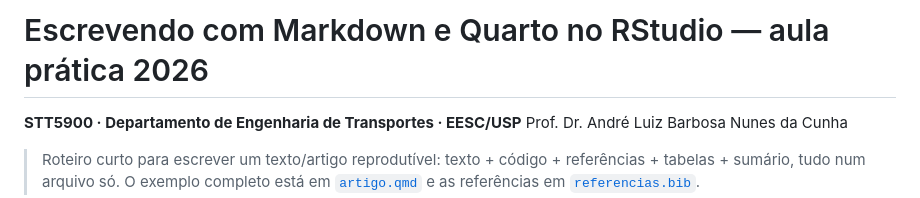
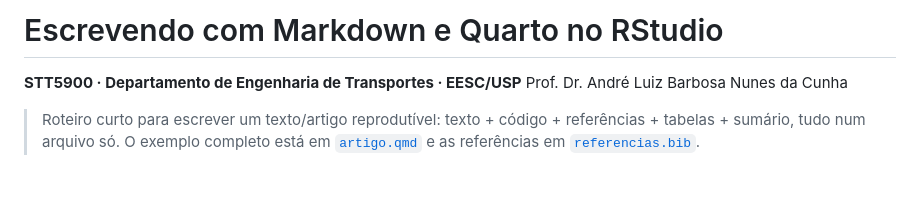
Before and after one commit to albnc/STT5900, a Markdown page: Markdown/README.md, the part around the change. GitHub-like rendering; blank space fills up the shorter version.

```diff
--- a/Markdown/README.md
+++ b/Markdown/README.md
@@ -1,4 +1,4 @@
-# Escrevendo com Markdown e Quarto no RStudio — aula prática 2026
+# Escrevendo com Markdown e Quarto no RStudio
 
 **STT5900 · Departamento de Engenharia de Transportes · EESC/USP**
 Prof. Dr. André Luiz Barbosa Nunes da Cunha
```
